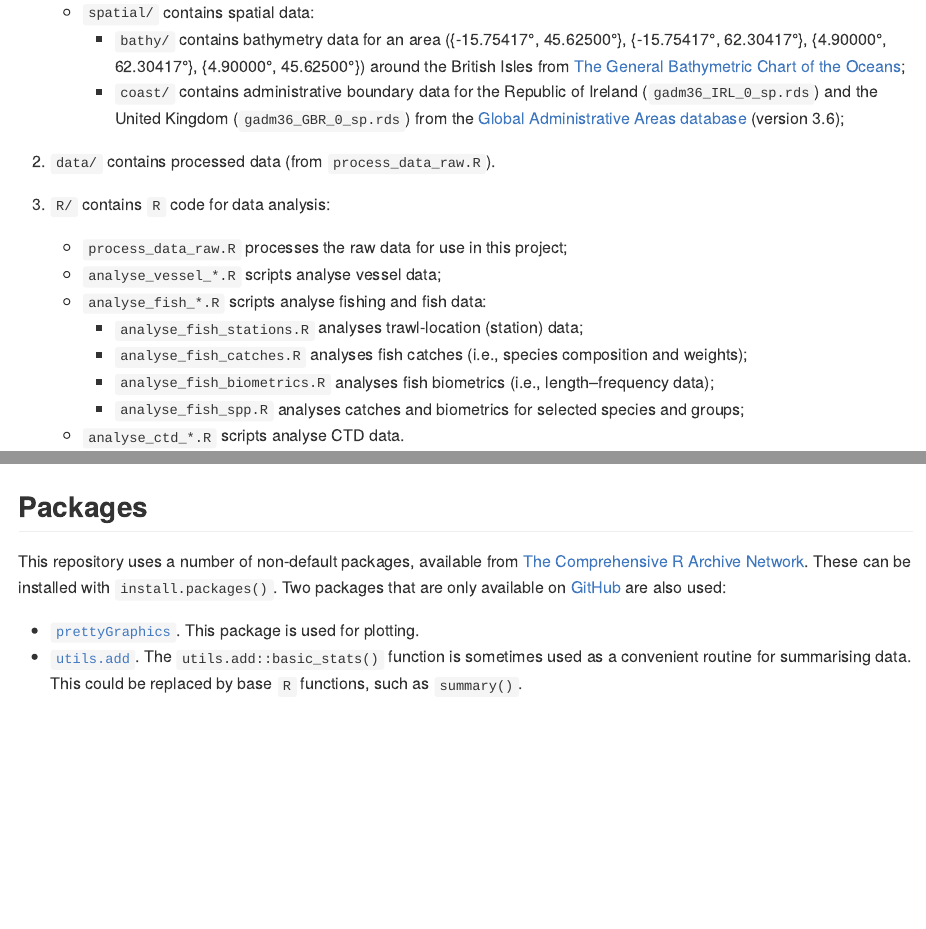
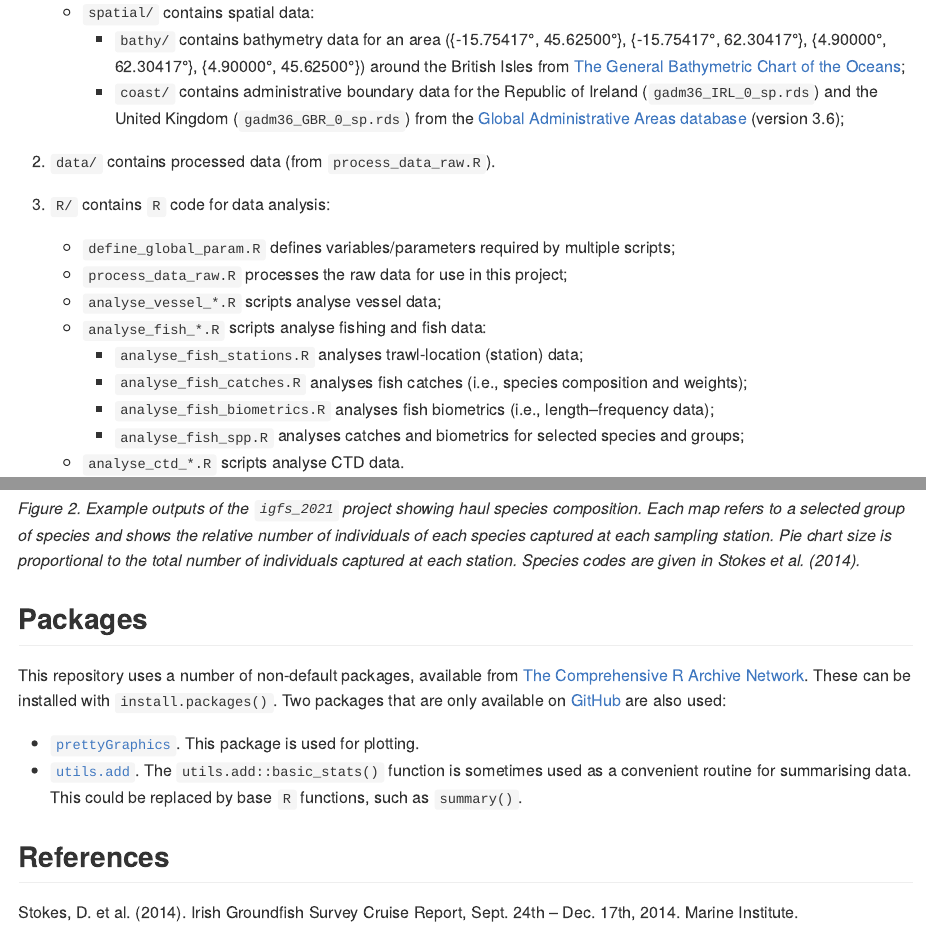
Before and after one commit to edwardlavender/igfs_2021, an R Markdown document (README.Rmd): the page in a window 1100 px wide, from 1030 px down, and a second part further down, joined at a grey line. The pictures show the output file README.md that the author committed with the source, drawn offline in the style of GitHub; badge pictures from the web are left out.

Commit message:
Update README to include define_global_param.R and example outputs.

```diff
--- a/README.Rmd
+++ b/README.Rmd
@@ -53,6 +53,7 @@ _Figure 1. Aboard the Research Vessel Celtic Explorer on the Irish Groundfish Su
 2. `data/` contains processed data (from `process_data_raw.R`).
 
 3. `R/` contains `R` code for data analysis:
+    * `define_global_param.R` defines variables/parameters required by multiple scripts;
     * `process_data_raw.R` processes the raw data for use in this project;
     * `analyse_vessel_*.R` scripts analyse vessel data;
     * `analyse_fish_*.R` scripts analyse fishing and fish data:
@@ -69,6 +72,12 @@ Note that the `data-raw/`, `data/` and `fig/` folders are not provided in the on
+_Figure 2. Example outputs of the `igfs_2021` project showing haul species composition. Each map refers to a selected group of species and shows the relative number of individuals of each species captured at each sampling station. Pie chart size is proportional to the total number of individuals captured at each station. Species codes are given in Stokes et al. (2014)._
+
 ## Packages
 
 This repository uses a number of non-default packages, available from [The Comprehensive R Archive Network](https://cran.r-project.org). These can be installed with `install.packages()`. Two packages that are only available on [GitHub](https://github.com/) are also used:
 
 * [`prettyGraphics`](https://github.com/edwardlavender/prettyGraphics). This package is used for plotting.
 * [`utils.add`](https://github.com/edwardlavender/utils.add). The `utils.add::basic_stats()` function is sometimes used as a convenient routine for summarising data. This could be replaced by base `R` functions, such as `summary()`.
+
+## References
+
+Stokes, D. et al. (2014). Irish Groundfish Survey Cruise Report, Sept. 24th – Dec. 17th, 2014. Marine Institute.
```
Also changed, not shown: README.md, README.Rmd (2 more changed lines), 1 other file.
